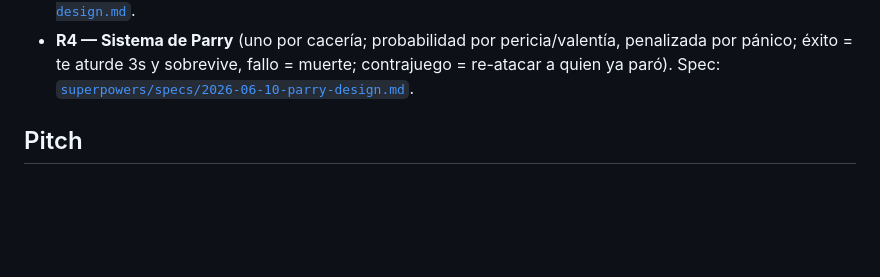
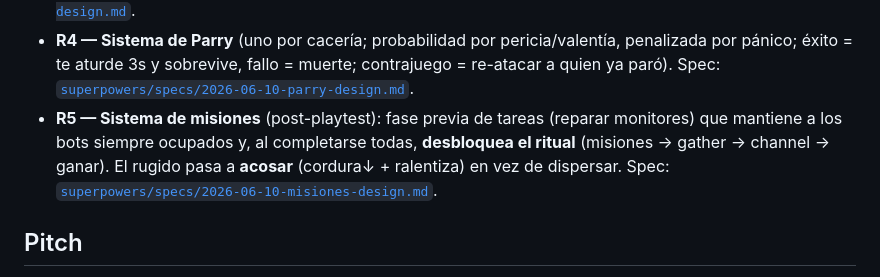
Before and after one commit to CodeMaicky007/Ghost-Hunters, a Markdown page: docs/DESIGN.md, the part around the change. Rendered like a GitHub page; blank space fills up the shorter version.

Commit message:
docs: spec R5 — sistema de misiones (fase previa al ritual)
Fase MISSIONS en ritual.js: bots reparan monitores (siempre ocupados); al
completarlas todas se desbloquea el ritual (misiones->gather->channel->ganar).
El rugido pasa a acosar (cordura down + ralentiza) en vez de dispersar.
Arquitectura B. Resuelve el 'deambular' del playtest.

Co-Authored-By: Claude Opus 4.8 <noreply@anthropic.com>

```diff
--- a/docs/DESIGN.md
+++ b/docs/DESIGN.md
@@ -22,6 +22,10 @@ base; algunos números (p. ej. **3 investigadores → 8 supervivientes**) y la c
 - **R4 — Sistema de Parry** (uno por cacería; probabilidad por pericia/valentía, penalizada por pánico;
   éxito = te aturde 3s y sobrevive, fallo = muerte; contrajuego = re-atacar a quien ya paró). Spec:
   [`superpowers/specs/2026-06-10-parry-design.md`](superpowers/specs/2026-06-10-parry-design.md).
+- **R5 — Sistema de misiones** (post-playtest): fase previa de tareas (reparar monitores) que mantiene a
+  los bots siempre ocupados y, al completarse todas, **desbloquea el ritual** (misiones → gather → channel →
+  ganar). El rugido pasa a **acosar** (cordura↓ + ralentiza) en vez de dispersar. Spec:
+  [`superpowers/specs/2026-06-10-misiones-design.md`](superpowers/specs/2026-06-10-misiones-design.md).
 
 ## Pitch
 Phasmophobia **al revés**, ambientado en los **Backrooms**. Eres **la entidad** (1ª persona).
```
Also changed, not shown: 1 other file.
